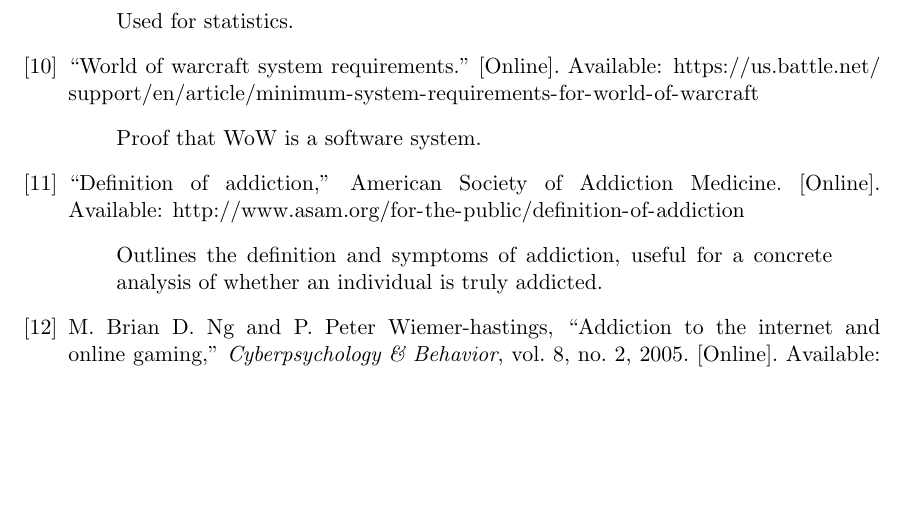
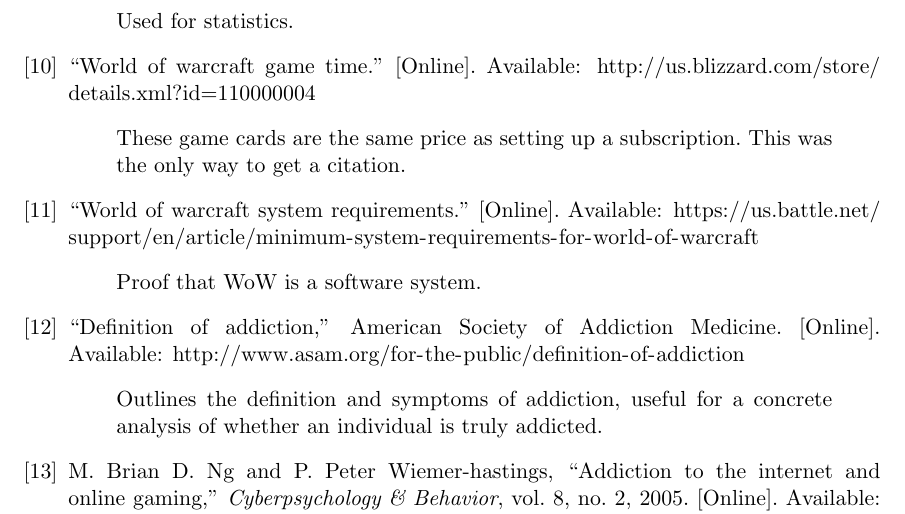
Before and after one commit to tgashby/CSC300-Paper, a LaTeX document (paper.tex, which reads paper.bib): part of page 8 of 9, cut so that both start at the same text, the shorter picture padded with empty space. Compiled offline with pdfLaTeX.

Commit message:
3. Added in actual amount of money Blizz makes every month. With citation.

```diff
--- a/paper.bib
+++ b/paper.bib
@@ -169,6 +169,12 @@
     annote = {Shows that WoW is a subscription-based game.}
 }
 
+@misc{WoWSubPlans,
+    url = {http://us.blizzard.com/store/details.xml?id=110000004},
+    title = {World of Warcraft Game Time},
+    annote = {These game cards are the same price as setting up a subscription. This was the only way to get a citation.}
+}
+
 @misc{BlizzGameList,
     url = {http://us.blizzard.com/en-us/games/},
     title = {Blizzard Entertainment Games},
```
Also changed, not shown: paper.tex (+1 -1 lines).
